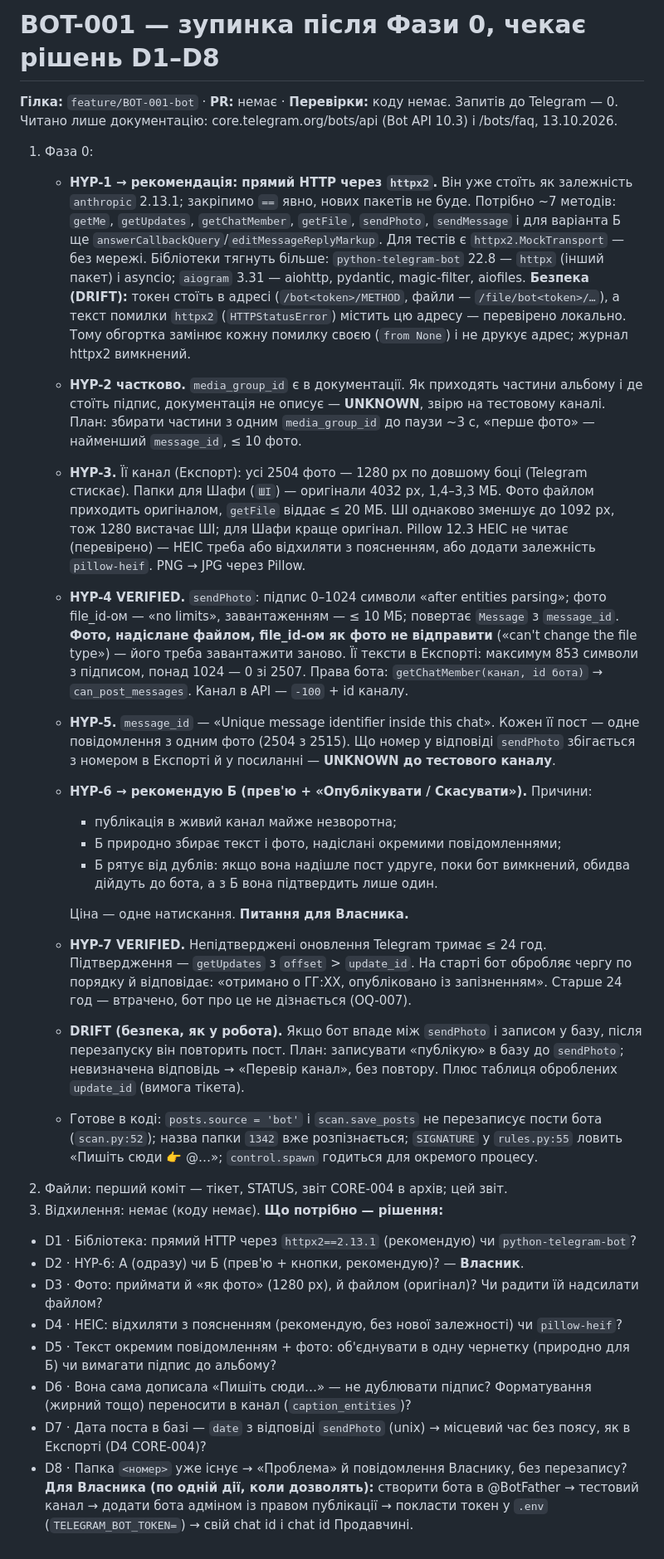
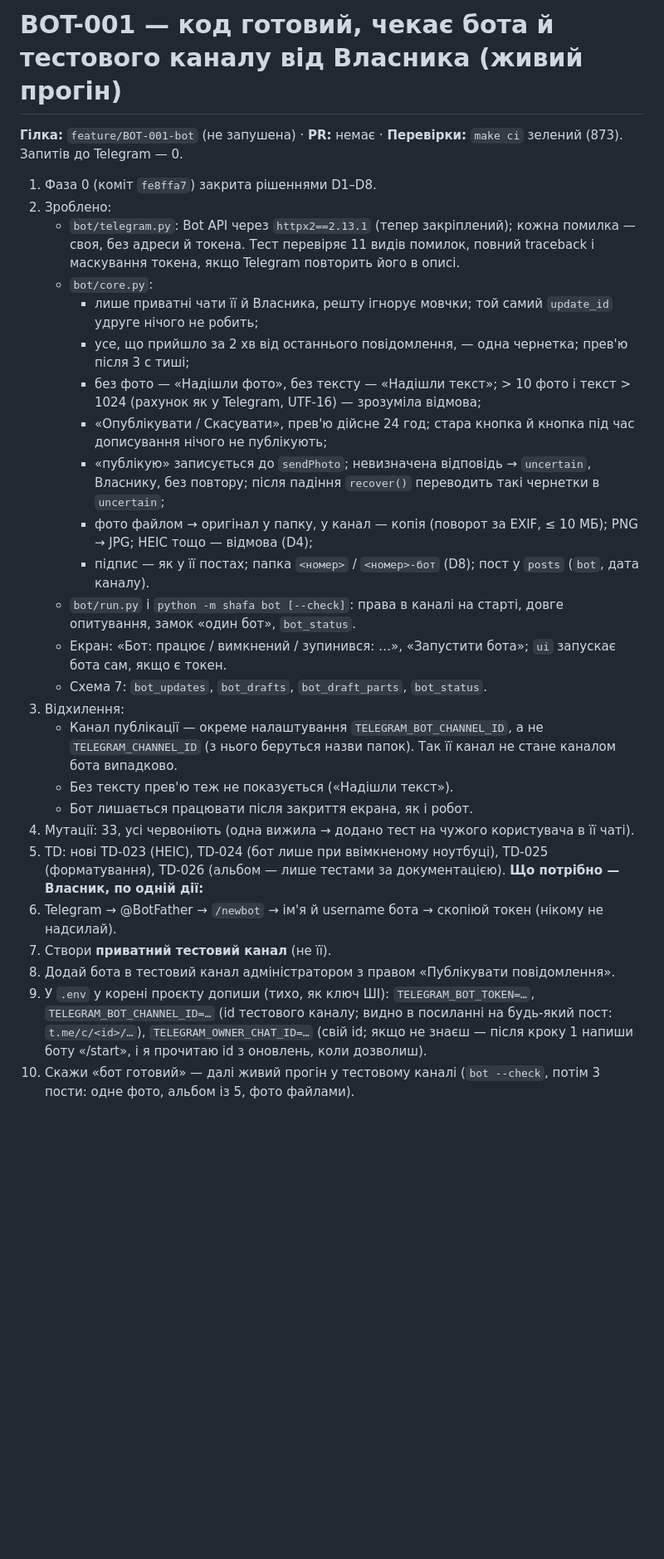
Before and after one commit to nuskelo/shafa, a Markdown page: .claude/handoff/BOT-001.md, the part around the change. Shown at 83% size. Rendered like a GitHub page; blank space fills up the shorter version.

Commit message:
docs: звіт BOT-001 — код готовий, чекає бота й тестового каналу
Co-Authored-By: Claude Opus 5.5 (1M context) <noreply@anthropic.com>

```diff
--- a/.claude/handoff/BOT-001.md
+++ b/.claude/handoff/BOT-001.md
@@ -1,29 +1,28 @@
-# BOT-001 — зупинка після Фази 0, чекає рішень D1–D8
-**Гілка:** `feature/BOT-001-bot` · **PR:** немає · **Перевірки:** коду немає. Запитів до Telegram — 0. Читано лише документацію: core.telegram.org/bots/api (Bot API 10.3) і /bots/faq, 13.10.2026.
-1. Фаза 0:
-   - **HYP-1 → рекомендація: прямий HTTP через `httpx2`.** Він уже стоїть як залежність `anthropic` 2.13.1; закріпимо `==` явно, нових пакетів не буде. Потрібно ~7 методів: `getMe`, `getUpdates`, `getChatMember`, `getFile`, `sendPhoto`, `sendMessage` і для варіанта Б ще `answerCallbackQuery`/`editMessageReplyMarkup`. Для тестів є `httpx2.MockTransport` — без мережі. Бібліотеки тягнуть більше: `python-telegram-bot` 22.8 — `httpx` (інший пакет) і asyncio; `aiogram` 3.31 — aiohttp, pydantic, magic-filter, aiofiles. **Безпека (DRIFT):** токен стоїть в адресі (`/bot<token>/METHOD`, файли — `/file/bot<token>/…`), а текст помилки `httpx2` (`HTTPStatusError`) містить цю адресу — перевірено локально. Тому обгортка замінює кожну помилку своєю (`from None`) і не друкує адрес; журнал httpx2 вимкнений.
-   - **HYP-2 частково.** `media_group_id` є в документації. Як приходять частини альбому і де стоїть підпис, документація не описує — **UNKNOWN**, звірю на тестовому каналі. План: збирати частини з одним `media_group_id` до паузи ~3 с, «перше фото» — найменший `message_id`, ≤ 10 фото.
-   - **HYP-3.** Її канал (Експорт): усі 2504 фото — 1280 px по довшому боці (Telegram стискає). Папки для Шафи (`ШІ`) — оригінали 4032 px, 1,4–3,3 МБ. Фото файлом приходить оригіналом, `getFile` віддає ≤ 20 МБ. ШІ однаково зменшує до 1092 px, тож 1280 вистачає ШІ; для Шафи краще оригінал. Pillow 12.3 HEIC не читає (перевірено) — HEIC треба або відхиляти з поясненням, або додати залежність `pillow-heif`. PNG → JPG через Pillow.
-   - **HYP-4 VERIFIED.** `sendPhoto`: підпис 0–1024 символи «after entities parsing»; фото file_id-ом — «no limits», завантаженням — ≤ 10 МБ; повертає `Message` з `message_id`. **Фото, надіслане файлом, file_id-ом як фото не відправити** («can't change the file type») — його треба завантажити заново. Її тексти в Експорті: максимум 853 символи з підписом, понад 1024 — 0 зі 2507. Права бота: `getChatMember(канал, id бота)` → `can_post_messages`. Канал в API — `-100` + id каналу.
-   - **HYP-5.** `message_id` — «Unique message identifier inside this chat». Кожен її пост — одне повідомлення з одним фото (2504 з 2515). Що номер у відповіді `sendPhoto` збігається з номером в Експорті й у посиланні — **UNKNOWN до тестового каналу**.
-   - **HYP-6 → рекомендую Б (прев'ю + «Опублікувати / Скасувати»).** Причини:
-     - публікація в живий канал майже незворотна;
-     - Б природно збирає текст і фото, надіслані окремими повідомленнями;
-     - Б рятує від дублів: якщо вона надішле пост удруге, поки бот вимкнений, обидва дійдуть до бота, а з Б вона підтвердить лише один.
-
-     Ціна — одне натискання. **Питання для Власника.**
-   - **HYP-7 VERIFIED.** Непідтверджені оновлення Telegram тримає ≤ 24 год. Підтвердження — `getUpdates` з `offset` > `update_id`. На старті бот обробляє чергу по порядку й відповідає: «отримано о ГГ:ХХ, опубліковано із запізненням». Старше 24 год — втрачено, бот про це не дізнається (OQ-007).
-   - **DRIFT (безпека, як у робота).** Якщо бот впаде між `sendPhoto` і записом у базу, після перезапуску він повторить пост. План: записувати «публікую» в базу до `sendPhoto`; невизначена відповідь → «Перевір канал», без повтору. Плюс таблиця оброблених `update_id` (вимога тікета).
-   - Готове в коді: `posts.source = 'bot'` і `scan.save_posts` не перезаписує пости бота (`scan.py:52`); назва папки `1342` вже розпізнається; `SIGNATURE` у `rules.py:55` ловить «Пишіть сюди 👉 @…»; `control.spawn` годиться для окремого процесу.
-2. Файли: перший коміт — тікет, STATUS, звіт CORE-004 в архів; цей звіт.
-3. Відхилення: немає (коду немає).
-**Що потрібно — рішення:**
-- D1 · Бібліотека: прямий HTTP через `httpx2==2.13.1` (рекомендую) чи `python-telegram-bot`?
-- D2 · HYP-6: А (одразу) чи Б (прев'ю + кнопки, рекомендую)? — **Власник**.
-- D3 · Фото: приймати й «як фото» (1280 px), й файлом (оригінал)? Чи радити їй надсилати файлом?
-- D4 · HEIC: відхиляти з поясненням (рекомендую, без нової залежності) чи `pillow-heif`?
-- D5 · Текст окремим повідомленням + фото: об'єднувати в одну чернетку (природно для Б) чи вимагати підпис до альбому?
-- D6 · Вона сама дописала «Пишіть сюди…» — не дублювати підпис? Форматування (жирний тощо) переносити в канал (`caption_entities`)?
-- D7 · Дата поста в базі — `date` з відповіді `sendPhoto` (unix) → місцевий час без поясу, як в Експорті (D4 CORE-004)?
-- D8 · Папка `<номер>` уже існує → «Проблема» й повідомлення Власнику, без перезапису?
-**Для Власника (по одній дії, коли дозволять):** створити бота в @BotFather → тестовий канал → додати бота адміном із правом публікації → покласти токен у `.env` (`TELEGRAM_BOT_TOKEN=`) → свій chat id і chat id Продавчині.
+# BOT-001 — код готовий, чекає бота й тестового каналу від Власника (живий прогін)
+**Гілка:** `feature/BOT-001-bot` (не запушена) · **PR:** немає · **Перевірки:** `make ci` зелений (873). Запитів до Telegram — 0.
+1. Фаза 0 (коміт `fe8ffa7`) закрита рішеннями D1–D8.
+2. Зроблено:
+   - `bot/telegram.py`: Bot API через `httpx2==2.13.1` (тепер закріплений); кожна помилка — своя, без адреси й токена. Тест перевіряє 11 видів помилок, повний traceback і маскування токена, якщо Telegram повторить його в описі.
+   - `bot/core.py`:
+     - лише приватні чати її й Власника, решту ігнорує мовчки; той самий `update_id` удруге нічого не робить;
+     - усе, що прийшло за 2 хв від останнього повідомлення, — одна чернетка; прев'ю після 3 с тиші;
+     - без фото — «Надішли фото», без тексту — «Надішли текст»; > 10 фото і текст > 1024 (рахунок як у Telegram, UTF-16) — зрозуміла відмова;
+     - «Опублікувати / Скасувати», прев'ю дійсне 24 год; стара кнопка й кнопка під час дописування нічого не публікують;
+     - «публікую» записується до `sendPhoto`; невизначена відповідь → `uncertain`, Власнику, без повтору; після падіння `recover()` переводить такі чернетки в `uncertain`;
+     - фото файлом → оригінал у папку, у канал — копія (поворот за EXIF, ≤ 10 МБ); PNG → JPG; HEIC тощо — відмова (D4);
+     - підпис — як у її постах; папка `<номер>` / `<номер>-бот` (D8); пост у `posts` (`bot`, дата каналу).
+   - `bot/run.py` і `python -m shafa bot [--check]`: права в каналі на старті, довге опитування, замок «один бот», `bot_status`.
+   - Екран: «Бот: працює / вимкнений / зупинився: …», «Запустити бота»; `ui` запускає бота сам, якщо є токен.
+   - Схема 7: `bot_updates`, `bot_drafts`, `bot_draft_parts`, `bot_status`.
+3. Відхилення:
+   - Канал публікації — окреме налаштування `TELEGRAM_BOT_CHANNEL_ID`, а не `TELEGRAM_CHANNEL_ID` (з нього беруться назви папок). Так її канал не стане каналом бота випадково.
+   - Без тексту прев'ю теж не показується («Надішли текст»).
+   - Бот лишається працювати після закриття екрана, як і робот.
+4. Мутації: 33, усі червоніють (одна вижила → додано тест на чужого користувача в її чаті).
+5. TD: нові TD-023 (HEIC), TD-024 (бот лише при ввімкненому ноутбуці), TD-025 (форматування), TD-026 (альбом — лише тестами за документацією).
+**Що потрібно — Власник, по одній дії:**
+1. Telegram → @BotFather → `/newbot` → ім'я й username бота → скопіюй токен (нікому не надсилай).
+2. Створи **приватний тестовий канал** (не її).
+3. Додай бота в тестовий канал адміністратором з правом «Публікувати повідомлення».
+4. У `.env` у корені проєкту допиши (тихо, як ключ ШІ): `TELEGRAM_BOT_TOKEN=…`, `TELEGRAM_BOT_CHANNEL_ID=…` (id тестового каналу; видно в посиланні на будь-який пост: `t.me/c/<id>/…`), `TELEGRAM_OWNER_CHAT_ID=…` (свій id; якщо не знаєш — після кроку 1 напиши боту «/start», і я прочитаю id з оновлень, коли дозволиш).
+5. Скажи «бот готовий» — далі живий прогін у тестовому каналі (`bot --check`, потім 3 пости: одне фото, альбом із 5, фото файлами).
```
